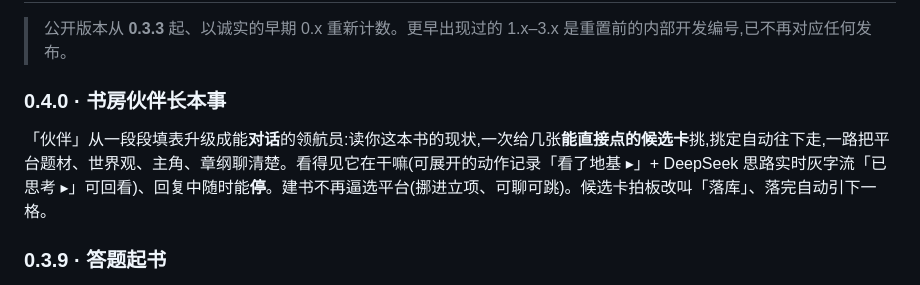
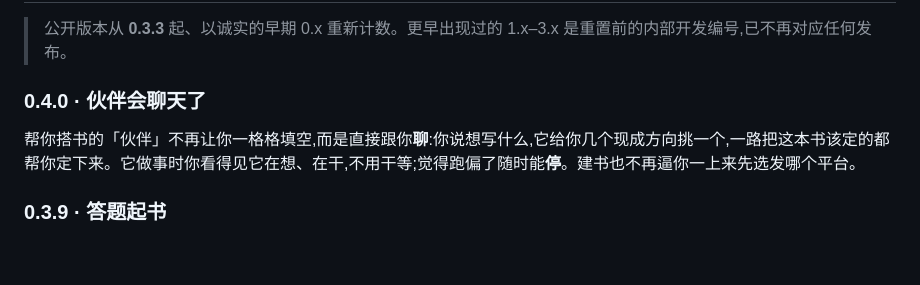
Before and after one commit to WadeZhao23/loom-novel, a Markdown page: README.md, the part around the change. Rendered like a GitHub page; blank space fills up the shorter version.

Commit message:
docs(release): 0.4.0 介绍改短、去黑话——面向外行读者
去掉「立项/候选卡/看地基/落库/动作记录」这些内部术语,压成两三句大白话:伙伴会聊天了、
看得见它在想在干、随时能停、建书不逼选平台。README 更新记录同款短版。

Co-Authored-By: Claude Opus 4.8 <noreply@anthropic.com>

```diff
--- a/README.md
+++ b/README.md
@@ -75,8 +75,8 @@ flowchart LR
 
 > 公开版本从 **0.3.3** 起、以诚实的早期 0.x 重新计数。更早出现过的 1.x–3.x 是重置前的内部开发编号,已不再对应任何发布。
 
-### 0.4.0 · 书房伙伴长本事
-「伙伴」从一段段填表升级成能**对话**的领航员:读你这本书的现状,一次给几张**能直接点的候选卡**挑,挑定自动往下走,一路把平台题材、世界观、主角、章纲聊清楚。看得见它在干嘛(可展开的动作记录「看了地基 ▸」+ DeepSeek 思路实时灰字流「已思考 ▸」可回看)、回复中随时能**停**。建书不再逼选平台(挪进立项、可聊可跳)。候选卡拍板改叫「落库」、落完自动引下一格。
+### 0.4.0 · 伙伴会聊天了
+帮你搭书的「伙伴」不再让你一格格填空,而是直接跟你**聊**:你说想写什么,它给你几个现成方向挑一个,一路把这本书该定的都帮你定下来。它做事时你看得见它在想、在干,不用干等;觉得跑偏了随时能**停**。建书也不再逼你一上来先选发哪个平台。
 
 ### 0.3.9 · 答题起书
 新建一本书不再对着空模板发愣:左边「伙伴」面板一段段问你——平台题材、世界观、主角、前几章怎么走,每题给几个选项、也能自己写;你定的答案直接落进对应设定文件(和手写的一样)。顺手修了个 Windows 上书名带特殊字符建不了书的 bug。
```
Also changed, not shown: packaging/release-notes.md (+3 -5 lines).
